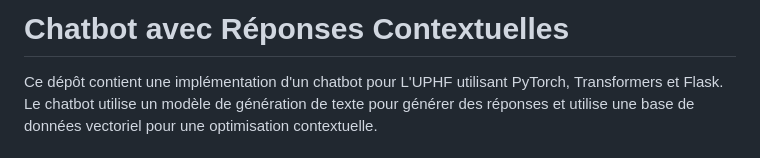
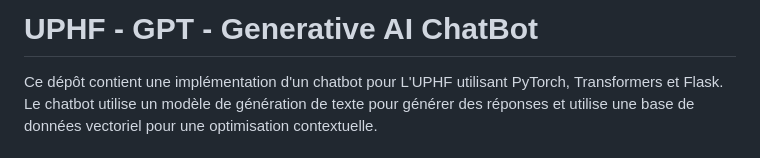
Before and after one commit to Miunn/projet-info-s8, a Markdown page: README.md, the part around the change. Rendered like a GitHub page.

```diff
--- a/README.md
+++ b/README.md
@@ -1,4 +1,4 @@
-# Chatbot avec Réponses Contextuelles
+# UPHF - GPT - Generative AI ChatBot
 
 Ce dépôt contient une implémentation d'un chatbot pour L'UPHF utilisant PyTorch, Transformers et Flask. Le chatbot utilise un modèle de génération de texte pour générer des réponses et utilise une base de données vectoriel pour une optimisation contextuelle.
 
```
